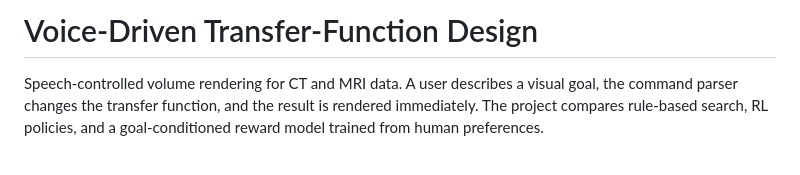
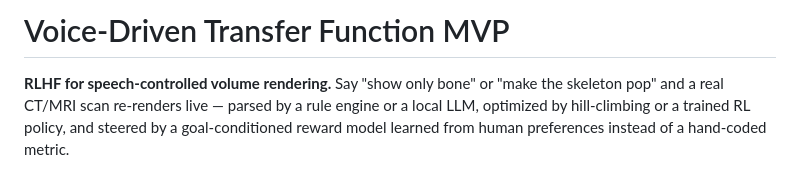
Before and after one commit to kevinkunkel98/reinforcement-learning-volume-rendering-transfer-function, a Markdown page: README.md, the part around one of its changes. GitHub-like rendering.

Commit message:
new rl pipeline

```diff
--- a/README.md
+++ b/README.md
@@ -1,9 +1,10 @@
-# Voice-Driven Transfer-Function Design
+# Voice-Driven Transfer Function MVP
 
-Speech-controlled volume rendering for CT and MRI data. A user describes a
-visual goal, the command parser changes the transfer function, and the result
-is rendered immediately. The project compares rule-based search, RL policies,
-and a goal-conditioned reward model trained from human preferences.
+**RLHF for speech-controlled volume rendering.** Say "show only bone" or "make
+the skeleton pop" and a real CT/MRI scan re-renders live — parsed by a rule
+engine or a local LLM, optimized by hill-climbing or a trained RL policy, and
+steered by a goal-conditioned reward model learned from human preferences
+instead of a hand-coded metric.
 
 <p align="center">
   <img src="docs/screenshots/architecture-highlevel-dark.png" width="85%" alt="Project architecture" />
```
Also changed, not shown: other parts of README.md (+4 -0 lines).
